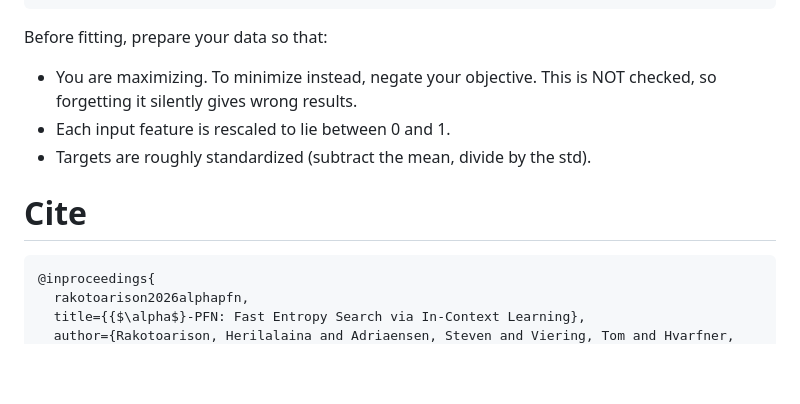
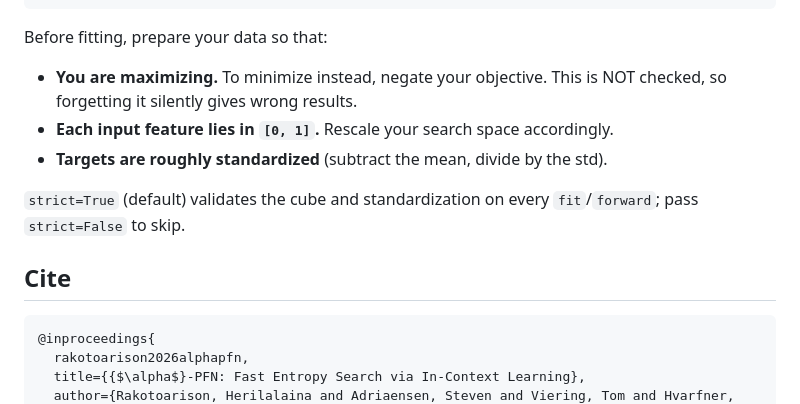
Before and after one commit to automl/AlphaPFN, a Markdown page: README.md, the part around the change printed below. Drawn GitHub-style; blank space fills up the shorter version.

````diff
--- a/README.md
+++ b/README.md
@@ -65,15 +88,16 @@ AlphaPFN.from_pretrained(
 ```
 
 Before fitting, prepare your data so that:
-  - You are maximizing. To minimize instead, negate your objective.
-    This is NOT checked, so forgetting it silently gives wrong results.
-  - Each input feature is rescaled to lie between 0 and 1.
-  - Targets are roughly standardized (subtract the mean, divide by the std).
+- **You are maximizing.** To minimize instead, negate your objective.
+  This is NOT checked, so forgetting it silently gives wrong results.
+- **Each input feature lies in `[0, 1]`.** Rescale your search space accordingly.
+- **Targets are roughly standardized** (subtract the mean, divide by the std).
 
+`strict=True` (default) validates the cube and standardization on every `fit`/`forward`; pass `strict=False` to skip.
 
-# Cite
+## Cite
 
-```latex
+```bibtex
 @inproceedings{
   rakotoarison2026alphapfn,
   title={{$\alpha$}-PFN: Fast Entropy Search via In-Context Learning},
````
Also changed, not shown: other parts of README.md (+49 -26 lines), images/hero.gif (added), 3 other files.
